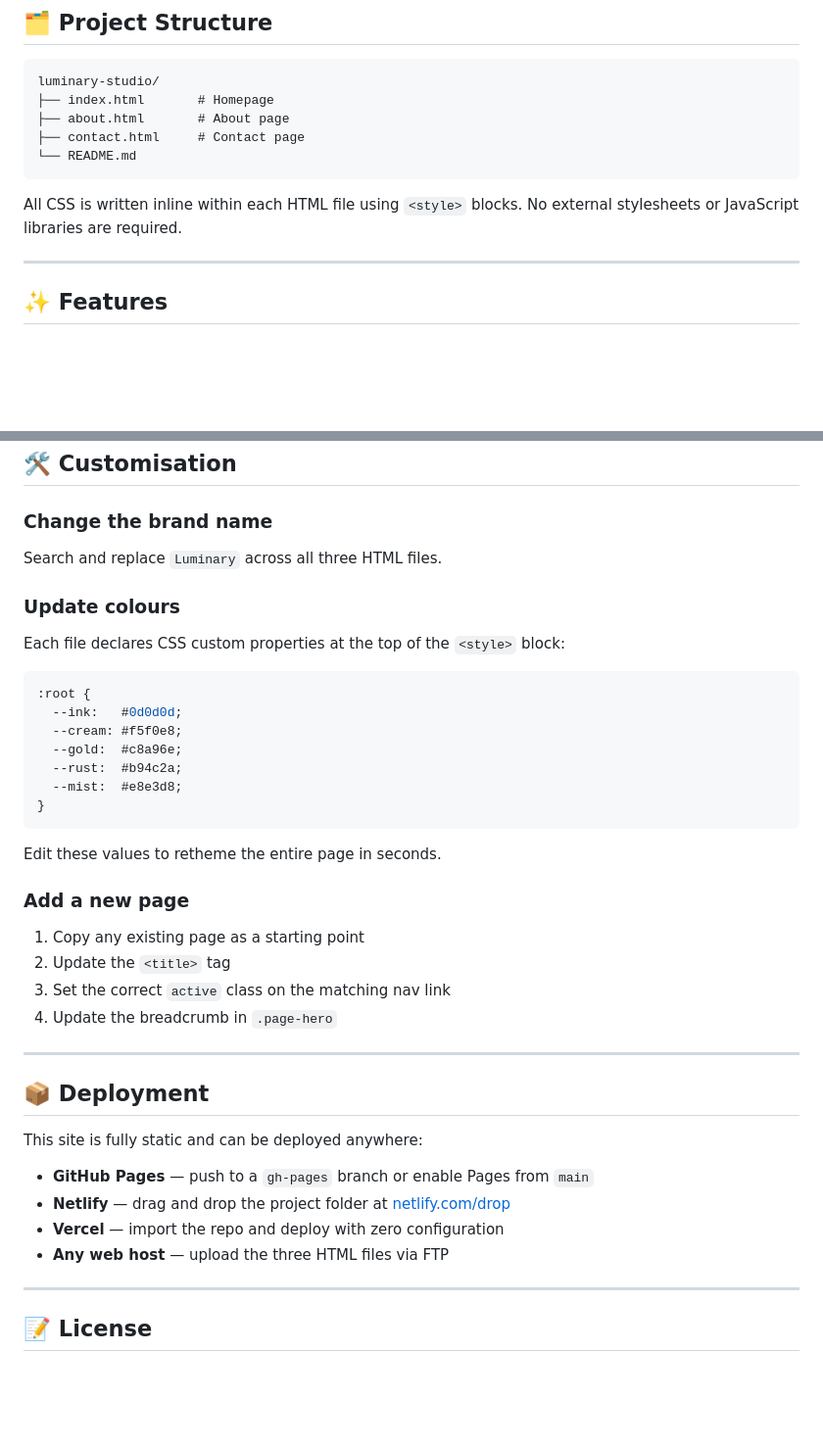
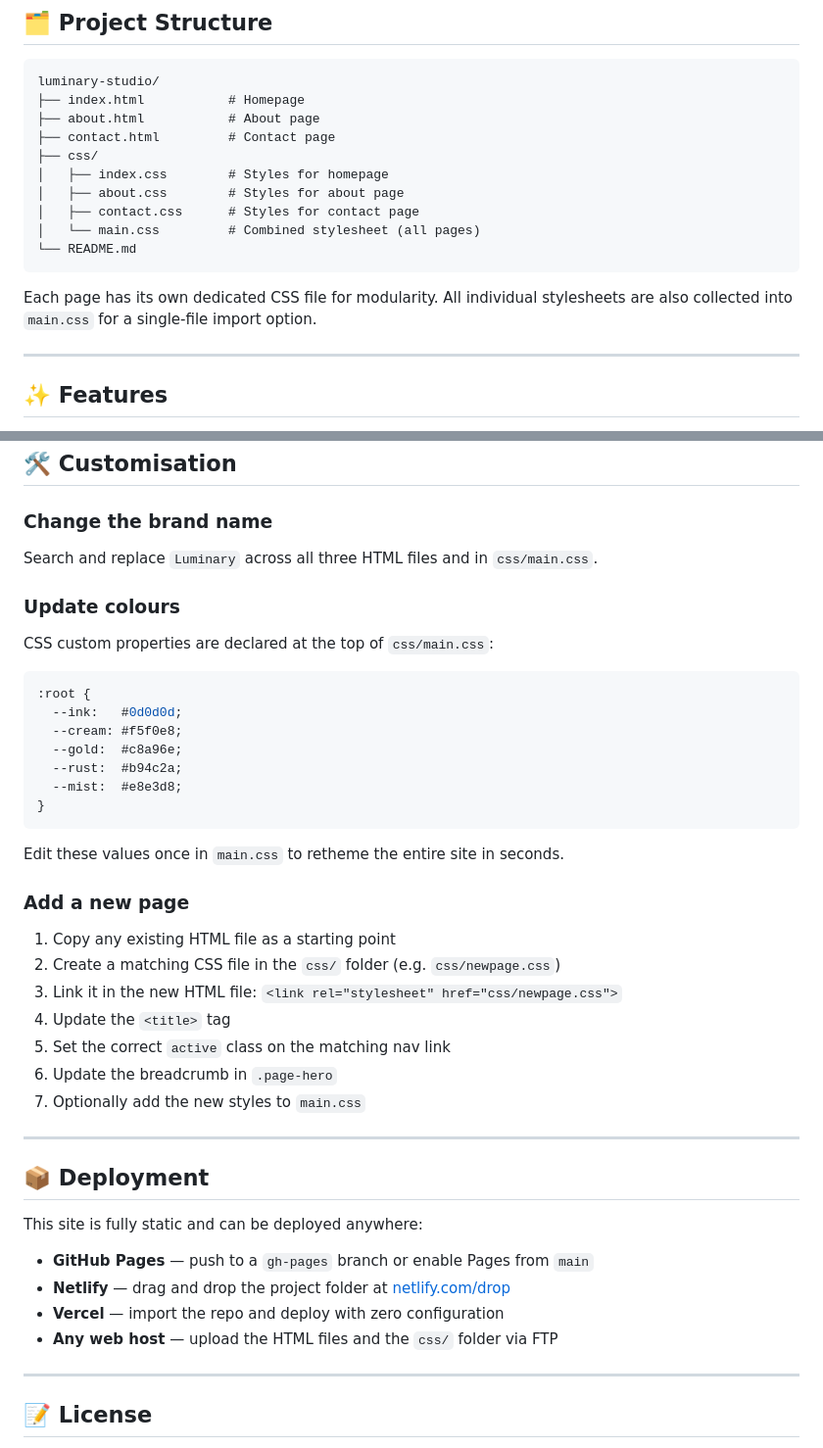
Before and after one commit to mohamed-elfrsisi/luminary-studio-website, a Markdown page: README.md, 2 parts joined by grey strips. Shown at 98% size. Drawn GitHub-style; blank space fills up the shorter version.

Commit message:
Revise README for project structure and customization
Updated project structure and customization instructions in README.

````diff
--- a/README.md
+++ b/README.md
@@ -32,13 +32,18 @@ Or simply download the ZIP and double-click `index.html`.
 
 ```
 luminary-studio/
-├── index.html       # Homepage
-├── about.html       # About page
-├── contact.html     # Contact page
+├── index.html           # Homepage
+├── about.html           # About page
+├── contact.html         # Contact page
+├── css/
+│   ├── index.css        # Styles for homepage
+│   ├── about.css        # Styles for about page
+│   ├── contact.css      # Styles for contact page
+│   └── main.css         # Combined stylesheet (all pages)
 └── README.md
 ```
 
-All CSS is written inline within each HTML file using `<style>` blocks. No external stylesheets or JavaScript libraries are required.
+Each page has its own dedicated CSS file for modularity. All individual stylesheets are also collected into `main.css` for a single-file import option.
 
 ---
 
@@ -83,10 +88,10 @@ Tested and working in all modern browsers:
 ## 🛠 Customisation
 
 ### Change the brand name
-Search and replace `Luminary` across all three HTML files.
+Search and replace `Luminary` across all three HTML files and in `css/main.css`.
 
 ### Update colours
-Each file declares CSS custom properties at the top of the `<style>` block:
+CSS custom properties are declared at the top of `css/main.css`:
 
 ```css
 :root {
@@ -98,13 +103,16 @@ Each file declares CSS custom properties at the top of the `<style>` block:
 }
 ```
 
-Edit these values to retheme the entire page in seconds.
+Edit these values once in `main.css` to retheme the entire site in seconds.
 
 ### Add a new page
-1. Copy any existing page as a starting point
-2. Update the `<title>` tag
-3. Set the correct `active` class on the matching nav link
-4. Update the breadcrumb in `.page-hero`
+1. Copy any existing HTML file as a starting point
+2. Create a matching CSS file in the `css/` folder (e.g. `css/newpage.css`)
+3. Link it in the new HTML file: `<link rel="stylesheet" href="css/newpage.css">`
+4. Update the `<title>` tag
+5. Set the correct `active` class on the matching nav link
+6. Update the breadcrumb in `.page-hero`
+7. Optionally add the new styles to `main.css`
 
 ---
 
@@ -115,7 +123,7 @@ This site is fully static and can be deployed anywhere:
 - **GitHub Pages** — push to a `gh-pages` branch or enable Pages from `main`
 - **Netlify** — drag and drop the project folder at [netlify.com/drop](https://netlify.com/drop)
 - **Vercel** — import the repo and deploy with zero configuration
-- **Any web host** — upload the three HTML files via FTP
+- **Any web host** — upload the HTML files and the `css/` folder via FTP
 
 ---
 
````
